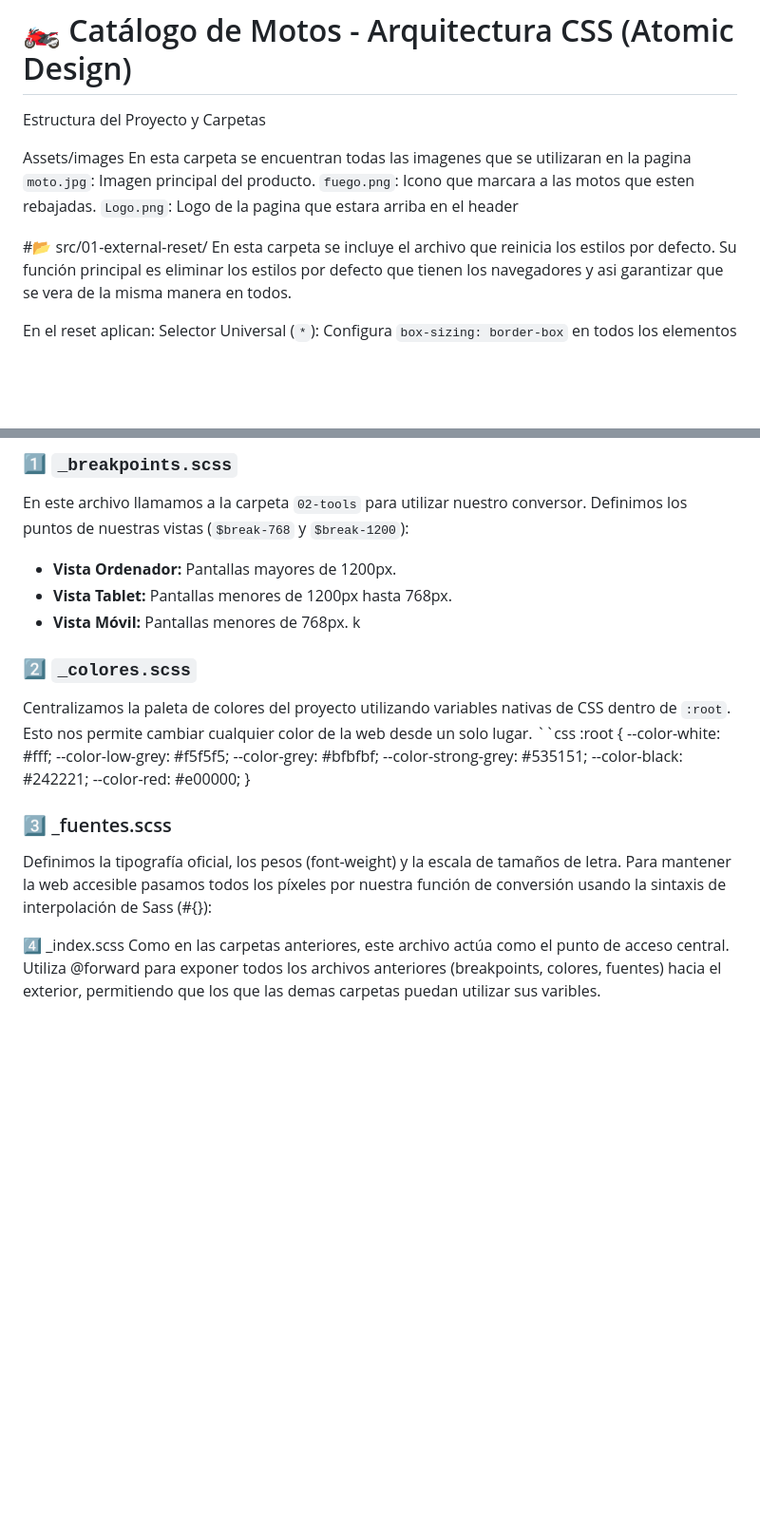
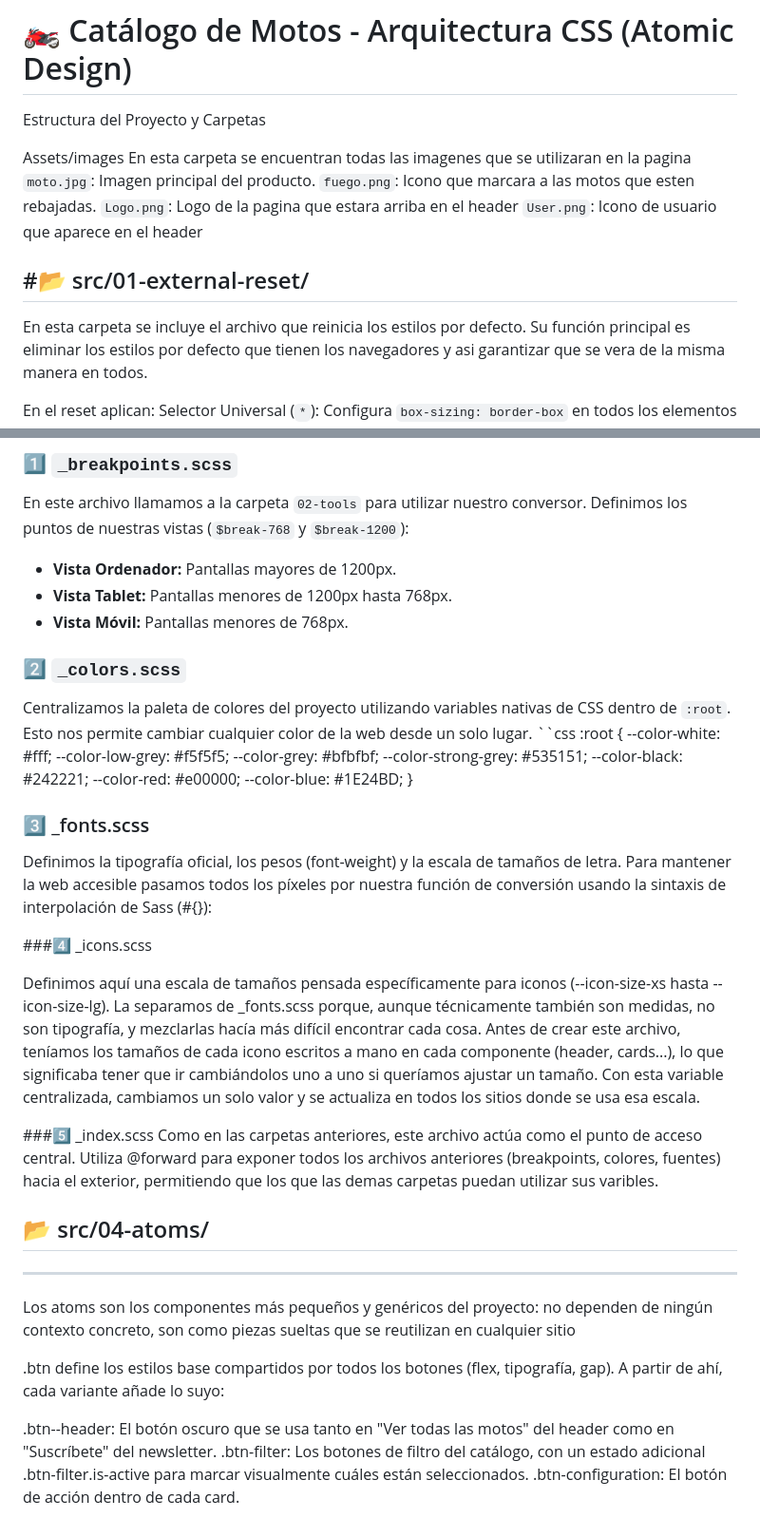
Before and after one commit to JoelPaezPons/Practica-FInal-HTML-CSS-SASS-, a Markdown page: README.md, 2 parts joined by grey strips. Shown at 95% size. GitHub-like rendering; blank space fills up the shorter version.

```diff
--- a/README.md
+++ b/README.md
@@ -7,8 +7,10 @@ En esta carpeta se encuentran todas las imagenes que se utilizaran en la pagina
 `moto.jpg`: Imagen principal del producto.
 `fuego.png`: Icono que marcara a las motos que esten rebajadas.
 `Logo.png`:   Logo de la pagina que estara arriba en el header
+`User.png`:   Icono de usuario que aparece en el header
 
 #📂 src/01-external-reset/
+---
 En esta carpeta se incluye el archivo que reinicia los estilos por defecto. Su función principal es eliminar los estilos por defecto que tienen los navegadores y asi garantizar que se vera de la misma manera en todos.
 
 En el reset aplican:
@@ -46,8 +49,8 @@ En este archivo llamamos a la carpeta `02-tools` para utilizar nuestro conversor
 * **Vista Ordenador:** Pantallas mayores de 1200px.
 * **Vista Tablet:** Pantallas menores de 1200px hasta 768px.
 * **Vista Móvil:** Pantallas menores de 768px.
-  k
-### 2️⃣ `_colores.scss`
+
+### 2️⃣ `_colors.scss`
 Centralizamos la paleta de colores del proyecto utilizando variables nativas de CSS dentro de `:root`. Esto nos permite cambiar cualquier color de la web desde un solo lugar.
 ``css
 :root {
@@ -57,9 +60,24 @@ Centralizamos la paleta de colores del proyecto utilizando variables nativas de
     --color-strong-grey: #535151;
     --color-black: #242221;
     --color-red: #e00000;
+    --color-blue: #1E24BD;
 }
-### 3️⃣ _fuentes.scss
+### 3️⃣ _fonts.scss
 Definimos la tipografía oficial, los pesos (font-weight) y la escala de tamaños de letra. Para mantener la web accesible pasamos todos los píxeles por nuestra función de conversión usando la sintaxis de interpolación de Sass (#{}):
 
-4️⃣ _index.scss
+###4️⃣ _icons.scss
+
+Definimos aquí una escala de tamaños pensada específicamente para iconos (--icon-size-xs hasta --icon-size-lg). La separamos de _fonts.scss porque, aunque técnicamente también son medidas, no son tipografía, y mezclarlas hacía más difícil encontrar cada cosa. Antes de crear este archivo, teníamos los tamaños de cada icono escritos a mano en cada componente (header, cards...), lo que significaba tener que ir cambiándolos uno a uno si queríamos ajustar un tamaño. Con esta variable centralizada, cambiamos un solo valor y se actualiza en todos los sitios donde se usa esa escala.
+
+###5️⃣ _index.scss
 Como en las carpetas anteriores, este archivo actúa como el punto de acceso central. Utiliza @forward para exponer todos los archivos anteriores (breakpoints, colores, fuentes) hacia el exterior, permitiendo que los que las demas carpetas puedan utilizar sus varibles.
+
+## 📂 src/04-atoms/
+---
+Los atoms son los componentes más pequeños y genéricos del proyecto: no dependen de ningún contexto concreto, son como piezas sueltas que se reutilizan en cualquier sitio
+
+.btn define los estilos base compartidos por todos los botones (flex, tipografía, gap). A partir de ahí, cada variante añade lo suyo:
+
+  .btn--header: El botón oscuro que se usa tanto en "Ver todas las motos" del header como en "Suscríbete" del newsletter.
+  .btn-filter: Los botones de filtro del catálogo, con un estado adicional .btn-filter.is-active para marcar visualmente cuáles están seleccionados.
+  .btn-configuration: El botón de acción dentro de cada card.
```
Also changed, not shown: other parts of README.md (+1 -0 lines).
